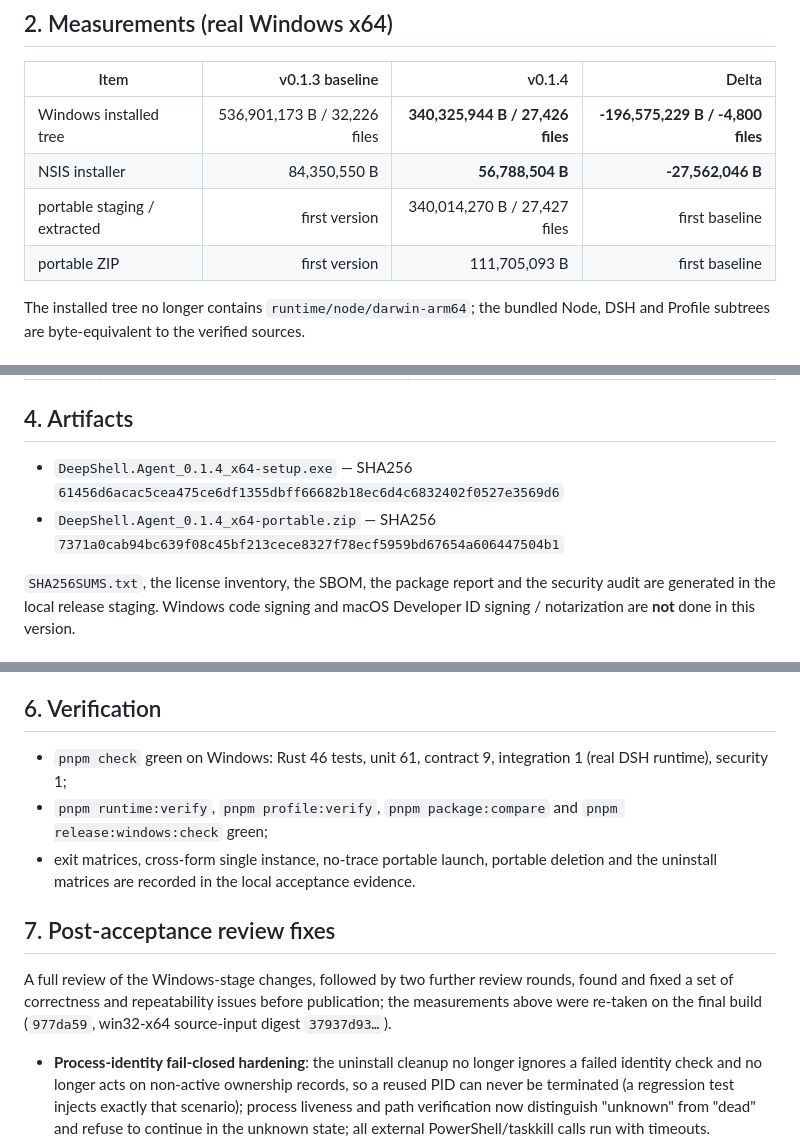
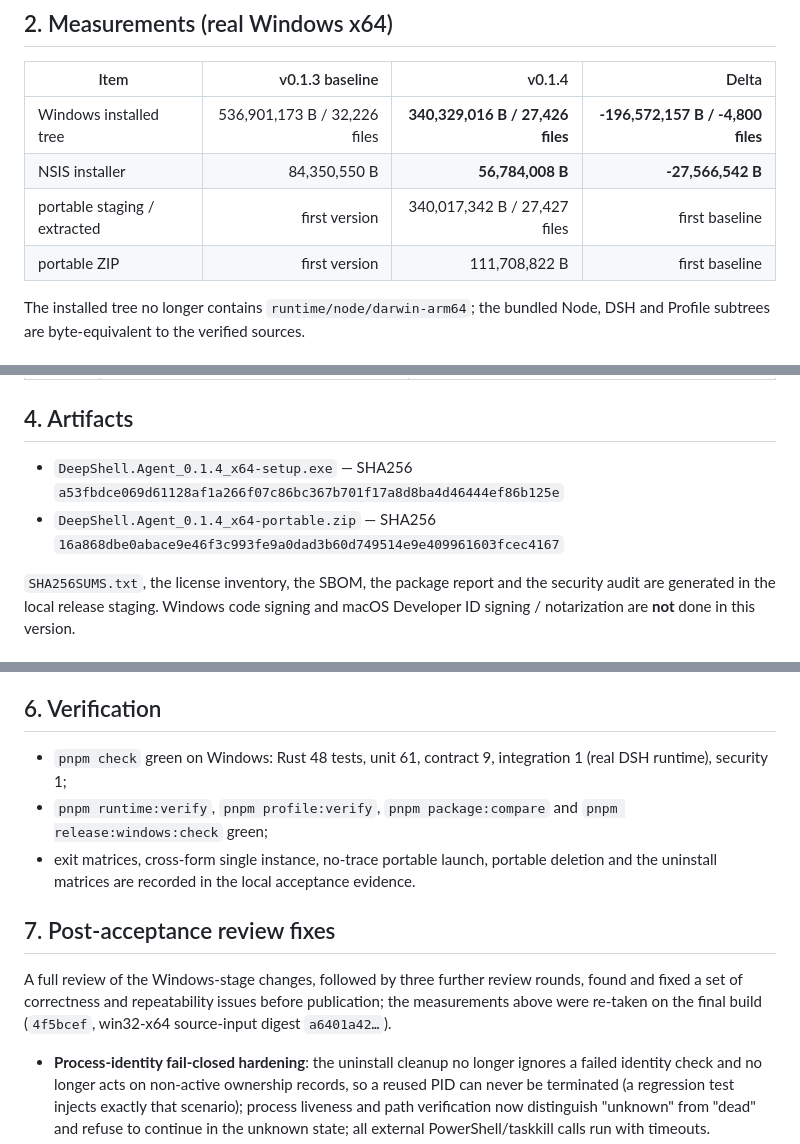
Before and after one commit to kirbylynx/deepshell-agent, a Markdown page: docs/releases/v0.1.4.md, 3 parts joined by grey strips. Drawn GitHub-style.

```diff
--- a/docs/releases/v0.1.4.md
+++ b/docs/releases/v0.1.4.md
@@ -26,10 +26,10 @@ Language: English | [简体中文](v0.1.4.zh.md)
 
 | Item | v0.1.3 baseline | v0.1.4 | Delta |
 | --- | ---: | ---: | ---: |
-| Windows installed tree | 536,901,173 B / 32,226 files | **340,325,944 B / 27,426 files** | **-196,575,229 B / -4,800 files** |
-| NSIS installer | 84,350,550 B | **56,788,504 B** | **-27,562,046 B** |
-| portable staging / extracted | first version | 340,014,270 B / 27,427 files | first baseline |
-| portable ZIP | first version | 111,705,093 B | first baseline |
+| Windows installed tree | 536,901,173 B / 32,226 files | **340,329,016 B / 27,426 files** | **-196,572,157 B / -4,800 files** |
+| NSIS installer | 84,350,550 B | **56,784,008 B** | **-27,566,542 B** |
+| portable staging / extracted | first version | 340,017,342 B / 27,427 files | first baseline |
+| portable ZIP | first version | 111,708,822 B | first baseline |
 
 The installed tree no longer contains `runtime/node/darwin-arm64`; the bundled Node, DSH and Profile subtrees are byte-equivalent to the verified sources.
 
@@ -53,8 +53,8 @@ The installed tree no longer contains `runtime/node/darwin-arm64`; the bundled N
 
 ## 4. Artifacts
 
-- `DeepShell.Agent_0.1.4_x64-setup.exe` — SHA256 `61456d6acac5cea475ce6df1355dbff66682b18ec6d4c6832402f0527e3569d6`
-- `DeepShell.Agent_0.1.4_x64-portable.zip` — SHA256 `7371a0cab94bc639f08c45bf213cece8327f78ecf5959bd67654a606447504b1`
+- `DeepShell.Agent_0.1.4_x64-setup.exe` — SHA256 `a53fbdce069d61128af1a266f07c86bc367b701f17a8d8ba4d46444ef86b125e`
+- `DeepShell.Agent_0.1.4_x64-portable.zip` — SHA256 `16a868dbe0abace9e46f3c993fe9a0dad3b60d749514e9e409961603fcec4167`
 
 `SHA256SUMS.txt`, the license inventory, the SBOM, the package report and the security audit are generated in the local release staging. Windows code signing and macOS Developer ID signing / notarization are **not** done in this version.
 
@@ -69,13 +69,13 @@ The installed tree no longer contains `runtime/node/darwin-arm64`; the bundled N
 
 ## 6. Verification
 
-- `pnpm check` green on Windows: Rust 46 tests, unit 61, contract 9, integration 1 (real DSH runtime), security 1;
+- `pnpm check` green on Windows: Rust 48 tests, unit 61, contract 9, integration 1 (real DSH runtime), security 1;
 - `pnpm runtime:verify`, `pnpm profile:verify`, `pnpm package:compare` and `pnpm release:windows:check` green;
 - exit matrices, cross-form single instance, no-trace portable launch, portable deletion and the uninstall matrices are recorded in the local acceptance evidence.
 
 ## 7. Post-acceptance review fixes
 
-A full review of the Windows-stage changes, followed by two further review rounds, found and fixed a set of correctness and repeatability issues before publication; the measurements above were re-taken on the final build (`977da59`, win32-x64 source-input digest `37937d93…`).
+A full review of the Windows-stage changes, followed by three further review rounds, found and fixed a set of correctness and repeatability issues before publication; the measurements above were re-taken on the final build (`4f5bcef`, win32-x64 source-input digest `a6401a42…`).
 
 - **Process-identity fail-closed hardening**: the uninstall cleanup no longer ignores a failed identity check and no longer acts on non-active ownership records, so a reused PID can never be terminated (a regression test injects exactly that scenario); process liveness and path verification now distinguish "unknown" from "dead" and refuse to continue in the unknown state; all external PowerShell/taskkill calls run with timeouts.
 - **Repeatability**: a `package:windows:installed-tree` command now orchestrates install → capture → uninstall → environment restore, with the registry/shortcut restore ordered after the uninstaller has fully finished (a race that could silently drop the restored registry key).
```
Also changed, not shown: other parts of docs/releases/v0.1.4.md (+1 -0 lines), docs/releases/v0.1.4.zh.md (+9 -8 lines).
